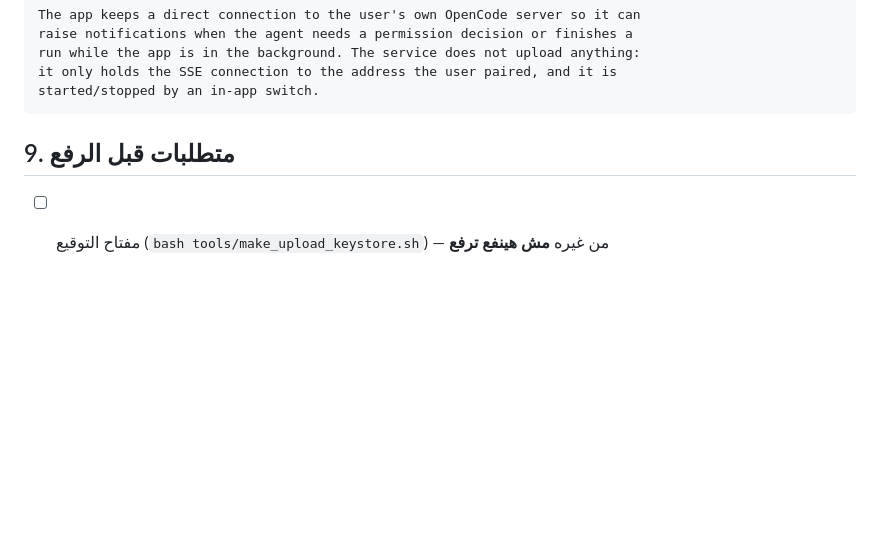
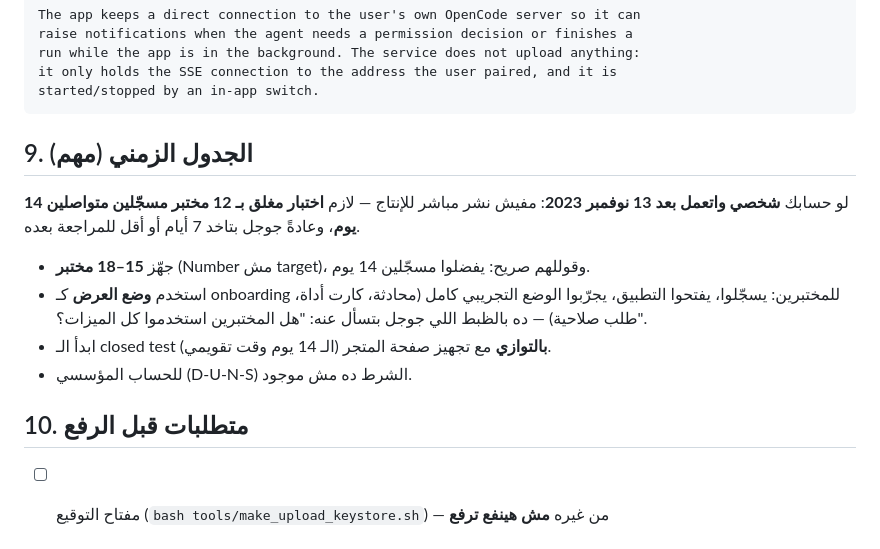
Before and after one commit to globalwebsolutions/opencode-mobile, a Markdown page: docs/store-listing.md, the part around the change. GitHub-like rendering; blank space fills up the shorter version.

````diff
--- a/docs/store-listing.md
+++ b/docs/store-listing.md
@@ -170,7 +170,20 @@ it only holds the SSE connection to the address the user paired, and it is
 started/stopped by an in-app switch.
 ```
 
-## 9. متطلبات قبل الرفع
+## 9. الجدول الزمني (مهم)
+
+لو حسابك **شخصي واتعمل بعد 13 نوفمبر 2023**: مفيش نشر مباشر للإنتاج — لازم
+**اختبار مغلق بـ 12 مختبر مسجّلين متواصلين 14 يوم**، وعادةً جوجل بتاخد 7 أيام
+أو أقل للمراجعة بعده.
+
+- جهّز **15–18 مختبر** (Number مش target)، وقوللهم صريح: يفضلوا مسجّلين 14 يوم.
+- استخدم **وضع العرض** كـ onboarding للمختبرين: يسجّلوا، يفتحوا التطبيق، يجرّبوا
+  الوضع التجريبي كامل (محادثة، كارت أداة، طلب صلاحية) — ده بالظبط اللي جوجل
+  بتسأل عنه: "هل المختبرين استخدموا كل الميزات؟".
+- ابدأ الـ closed test **بالتوازي** مع تجهيز صفحة المتجر (الـ 14 يوم وقت تقويمي).
+- للحساب المؤسسي (D-U-N-S) الشرط ده مش موجود.
+
+## 10. متطلبات قبل الرفع
 
 - [ ] مفتاح التوقيع (`bash tools/make_upload_keystore.sh`) — من غيره **مش هينفع ترفع**
 - [ ] `flutter build appbundle --release`
````
Also changed, not shown: docs/PLAY_STORE.md (+21 -0 lines).
